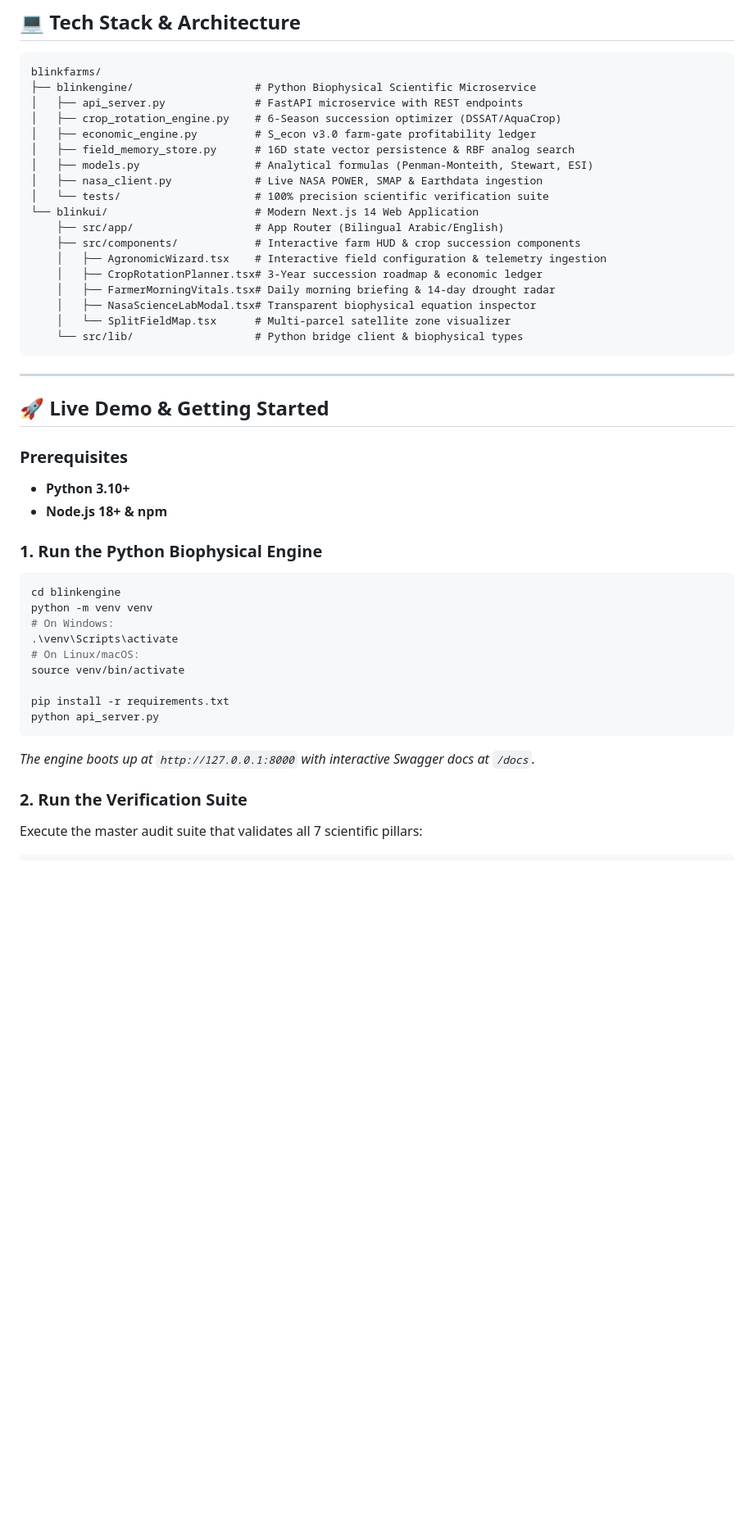
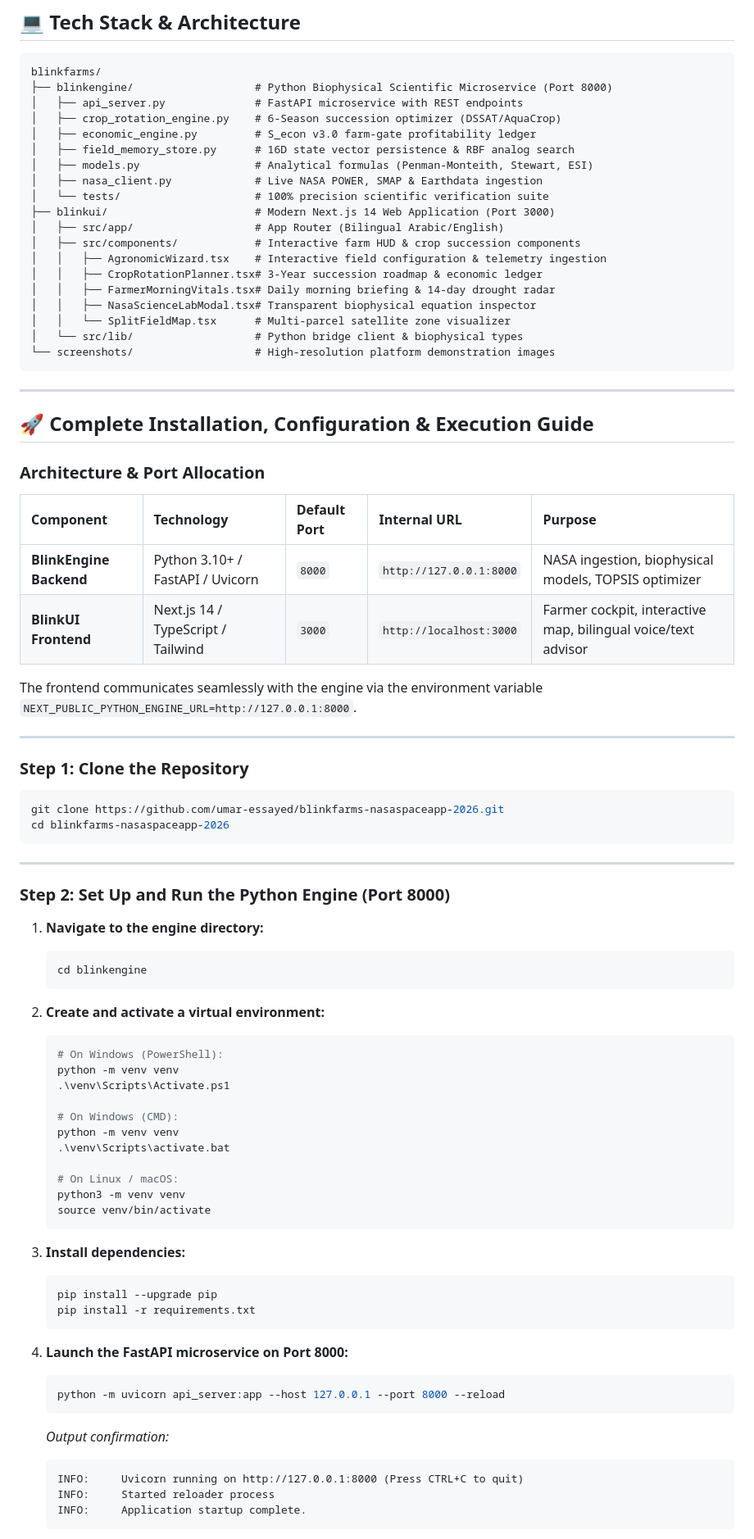
Before and after one commit to umar-essayed/blinkfarms-nasaspaceapp-2026, a Markdown page: README.md, the part around one of its changes. Shown at 82% size. GitHub-like rendering; blank space fills up the shorter version.

Commit message:
docs: enrich README with visual walkthrough screenshots and port configuration guide

````diff
--- a/README.md
+++ b/README.md
@@ -125,7 +156,7 @@ BlinkFarms was benchmarked against genuine published eddy covariance flux tower
 
 ```
 blinkfarms/
-├── blinkengine/                   # Python Biophysical Scientific Microservice
+├── blinkengine/                   # Python Biophysical Scientific Microservice (Port 8000)
 │   ├── api_server.py              # FastAPI microservice with REST endpoints
 │   ├── crop_rotation_engine.py    # 6-Season succession optimizer (DSSAT/AquaCrop)
 │   ├── economic_engine.py         # S_econ v3.0 farm-gate profitability ledger
@@ -133,38 +164,77 @@ blinkfarms/
 │   ├── models.py                  # Analytical formulas (Penman-Monteith, Stewart, ESI)
 │   ├── nasa_client.py             # Live NASA POWER, SMAP & Earthdata ingestion
 │   └── tests/                     # 100% precision scientific verification suite
-└── blinkui/                       # Modern Next.js 14 Web Application
-    ├── src/app/                   # App Router (Bilingual Arabic/English)
-    ├── src/components/            # Interactive farm HUD & crop succession components
-    │   ├── AgronomicWizard.tsx    # Interactive field configuration & telemetry ingestion
-    │   ├── CropRotationPlanner.tsx# 3-Year succession roadmap & economic ledger
-    │   ├── FarmerMorningVitals.tsx# Daily morning briefing & 14-day drought radar
-    │   ├── NasaScienceLabModal.tsx# Transparent biophysical equation inspector
-    │   └── SplitFieldMap.tsx      # Multi-parcel satellite zone visualizer
-    └── src/lib/                   # Python bridge client & biophysical types
+├── blinkui/                       # Modern Next.js 14 Web Application (Port 3000)
+│   ├── src/app/                   # App Router (Bilingual Arabic/English)
+│   ├── src/components/            # Interactive farm HUD & crop succession components
+│   │   ├── AgronomicWizard.tsx    # Interactive field configuration & telemetry ingestion
+│   │   ├── CropRotationPlanner.tsx# 3-Year succession roadmap & economic ledger
+│   │   ├── FarmerMorningVitals.tsx# Daily morning briefing & 14-day drought radar
+│   │   ├── NasaScienceLabModal.tsx# Transparent biophysical equation inspector
+│   │   └── SplitFieldMap.tsx      # Multi-parcel satellite zone visualizer
+│   └── src/lib/                   # Python bridge client & biophysical types
+└── screenshots/                   # High-resolution platform demonstration images
 ```
 
 ---
 
-## 🚀 Live Demo & Getting Started
+## 🚀 Complete Installation, Configuration & Execution Guide
 
-### Prerequisites
-* **Python 3.10+**
-* **Node.js 18+ & npm**
+### Architecture & Port Allocation
 
-### 1. Run the Python Biophysical Engine
+| Component | Technology | Default Port | Internal URL | Purpose |
+| :--- | :--- | :--- | :--- | :--- |
+| **BlinkEngine Backend** | Python 3.10+ / FastAPI / Uvicorn | `8000` | `http://127.0.0.1:8000` | NASA ingestion, biophysical models, TOPSIS optimizer |
+| **BlinkUI Frontend** | Next.js 14 / TypeScript / Tailwind | `3000` | `http://localhost:3000` | Farmer cockpit, interactive map, bilingual voice/text advisor |
+
+The frontend communicates seamlessly with the engine via the environment variable `NEXT_PUBLIC_PYTHON_ENGINE_URL=http://127.0.0.1:8000`.
+
+---
+
+### Step 1: Clone the Repository
 ```bash
-cd blinkengine
-python -m venv venv
-# On Windows:
-.\venv\Scripts\activate
-# On Linux/macOS:
-source venv/bin/activate
+git clone https://github.com/umar-essayed/blinkfarms-nasaspaceapp-2026.git
+cd blinkfarms-nasaspaceapp-2026
+```
 
-pip install -r requirements.txt
-python api_server.py
-```
-*The engine boots up at `http://127.0.0.1:8000` with interactive Swagger docs at `/docs`.*
+---
 
-### 2. Run the Verification Suite
-Execute the master audit suite that validates all 7 scientific pillars:
+### Step 2: Set Up and Run the Python Engine (Port 8000)
+
+1. **Navigate to the engine directory:**
+   ```bash
+   cd blinkengine
+   ```
+
+2. **Create and activate a virtual environment:**
+   ```bash
+   # On Windows (PowerShell):
+   python -m venv venv
+   .\venv\Scripts\Activate.ps1
+
+   # On Windows (CMD):
+   python -m venv venv
+   .\venv\Scripts\activate.bat
+
+   # On Linux / macOS:
+   python3 -m venv venv
+   source venv/bin/activate
+   ```
+
+3. **Install dependencies:**
+   ```bash
+   pip install --upgrade pip
+   pip install -r requirements.txt
+   ```
+
+4. **Launch the FastAPI microservice on Port 8000:**
+   ```bash
+   python -m uvicorn api_server:app --host 127.0.0.1 --port 8000 --reload
+   ```
+   *Output confirmation:*
+   ```text
+   INFO:     Uvicorn running on http://127.0.0.1:8000 (Press CTRL+C to quit)
+   INFO:     Started reloader process
+   INFO:     Application startup complete.
+   ```
+
````
Also changed, not shown: other parts of README.md (+87 -10 lines), screenshots/01_field_radar_dashboard.jpg (added), screenshots/02_crop_succession_planner.png (added), screenshots/03_blinkai_field_chat.png (added), 1 other file.
